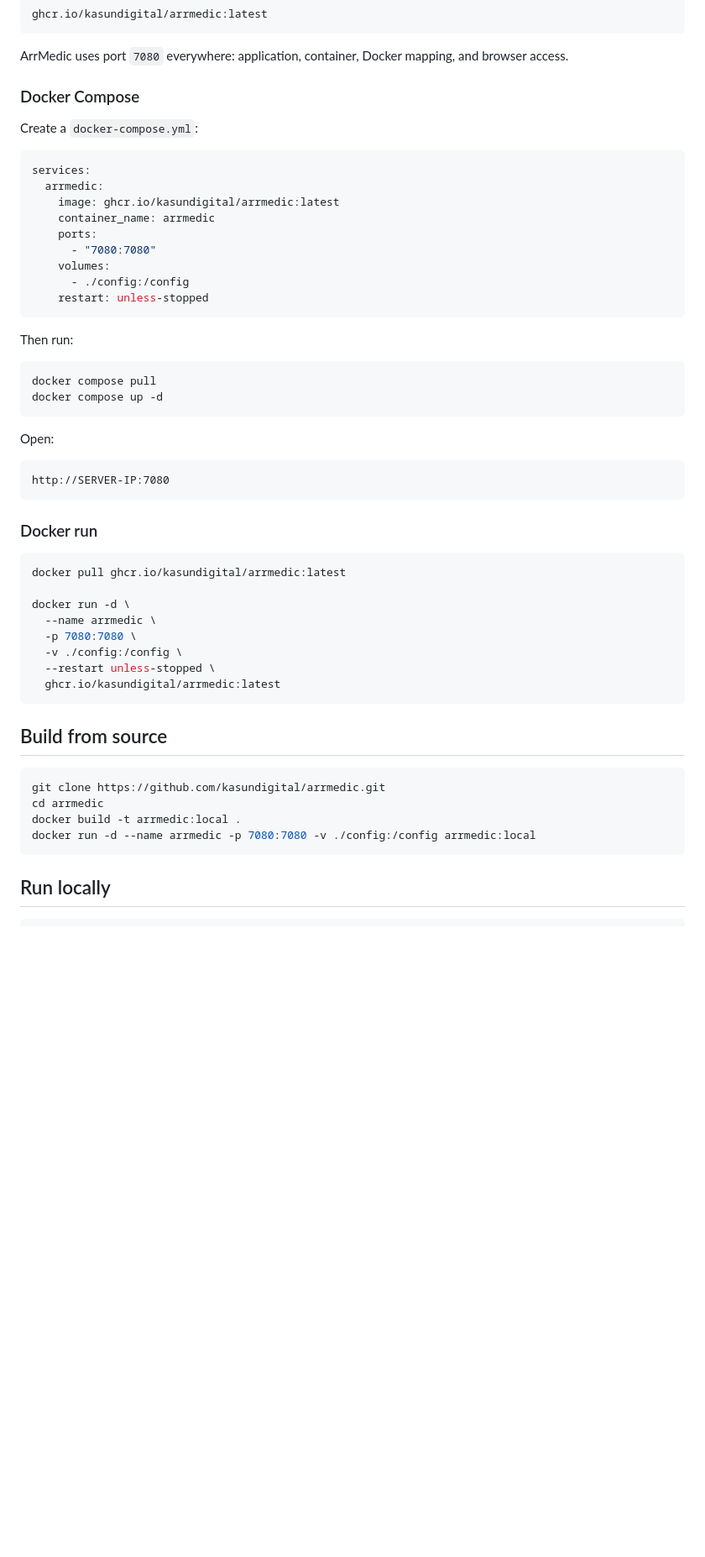
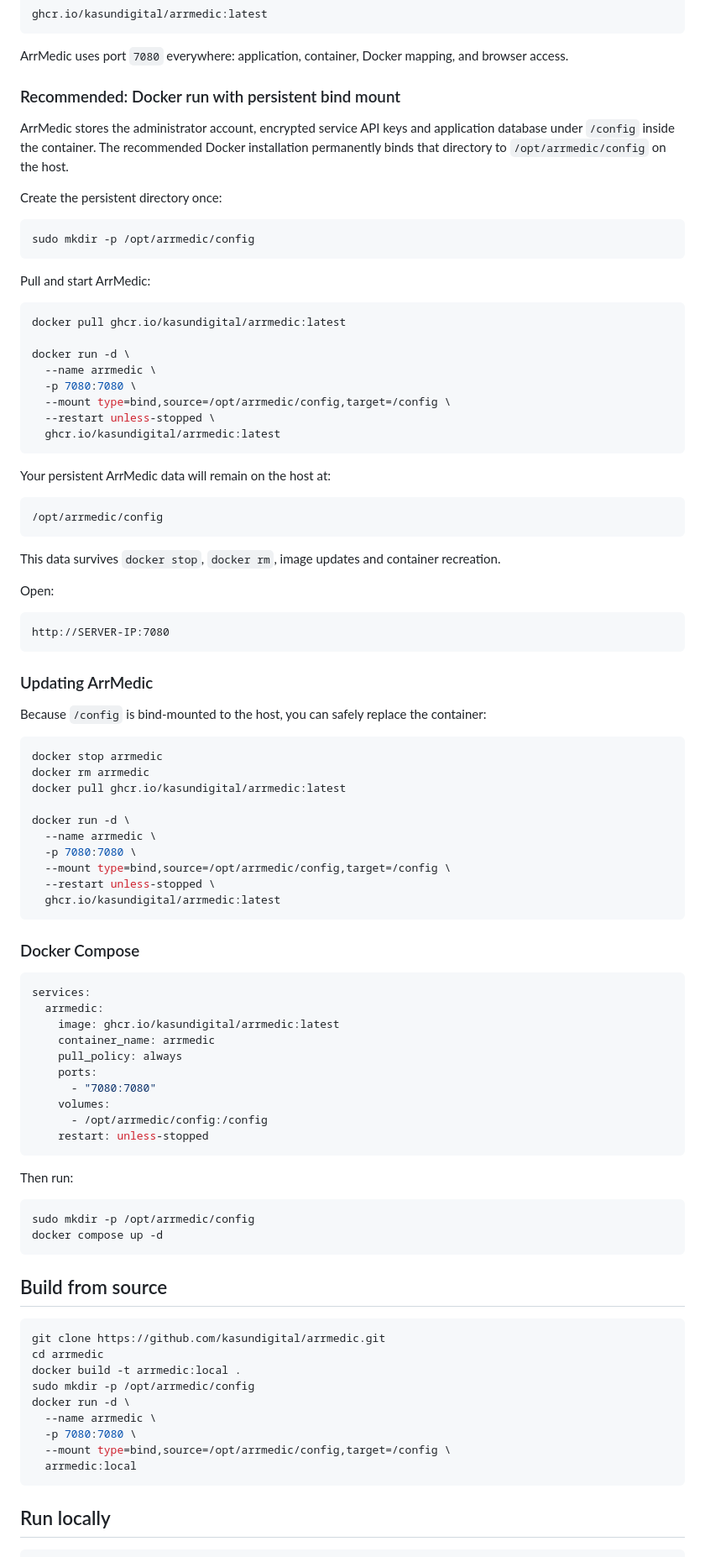
Before and after one commit to kasundigital/arrmedic, a Markdown page: README.md, the part around one of its changes. Shown at 84% size. GitHub-like rendering; blank space fills up the shorter version.

Commit message:
docs: use persistent bind mount for default Docker install

````diff
--- a/README.md
+++ b/README.md
@@ -39,28 +39,36 @@ ghcr.io/kasundigital/arrmedic:latest
 
 ArrMedic uses port `7080` everywhere: application, container, Docker mapping, and browser access.
 
-### Docker Compose
+### Recommended: Docker run with persistent bind mount
 
-Create a `docker-compose.yml`:
+ArrMedic stores the administrator account, encrypted service API keys and application database under `/config` inside the container. The recommended Docker installation permanently binds that directory to `/opt/arrmedic/config` on the host.
 
-```yaml
-services:
-  arrmedic:
-    image: ghcr.io/kasundigital/arrmedic:latest
-    container_name: arrmedic
-    ports:
-      - "7080:7080"
-    volumes:
-      - ./config:/config
-    restart: unless-stopped
+Create the persistent directory once:
+
+```bash
+sudo mkdir -p /opt/arrmedic/config
 ```
 
-Then run:
+Pull and start ArrMedic:
 
 ```bash
-docker compose pull
-docker compose up -d
+docker pull ghcr.io/kasundigital/arrmedic:latest
+
+docker run -d \
+  --name arrmedic \
+  -p 7080:7080 \
+  --mount type=bind,source=/opt/arrmedic/config,target=/config \
+  --restart unless-stopped \
+  ghcr.io/kasundigital/arrmedic:latest
 ```
+
+Your persistent ArrMedic data will remain on the host at:
+
+```text
+/opt/arrmedic/config
+```
+
+This data survives `docker stop`, `docker rm`, image updates and container recreation.
 
 Open:
 
@@ -68,17 +76,43 @@ Open:
 http://SERVER-IP:7080
 ```
 
-### Docker run
+### Updating ArrMedic
+
+Because `/config` is bind-mounted to the host, you can safely replace the container:
 
 ```bash
+docker stop arrmedic
+docker rm arrmedic
 docker pull ghcr.io/kasundigital/arrmedic:latest
 
 docker run -d \
   --name arrmedic \
   -p 7080:7080 \
-  -v ./config:/config \
+  --mount type=bind,source=/opt/arrmedic/config,target=/config \
   --restart unless-stopped \
   ghcr.io/kasundigital/arrmedic:latest
+```
+
+### Docker Compose
+
+```yaml
+services:
+  arrmedic:
+    image: ghcr.io/kasundigital/arrmedic:latest
+    container_name: arrmedic
+    pull_policy: always
+    ports:
+      - "7080:7080"
+    volumes:
+      - /opt/arrmedic/config:/config
+    restart: unless-stopped
+```
+
+Then run:
+
+```bash
+sudo mkdir -p /opt/arrmedic/config
+docker compose up -d
 ```
 
 ## Build from source
@@ -87,7 +121,12 @@ docker run -d \
 git clone https://github.com/kasundigital/arrmedic.git
 cd arrmedic
 docker build -t arrmedic:local .
-docker run -d --name arrmedic -p 7080:7080 -v ./config:/config arrmedic:local
+sudo mkdir -p /opt/arrmedic/config
+docker run -d \
+  --name arrmedic \
+  -p 7080:7080 \
+  --mount type=bind,source=/opt/arrmedic/config,target=/config \
+  arrmedic:local
 ```
 
 ## Run locally
````
Also changed, not shown: other parts of README.md (+1 -49 lines).
